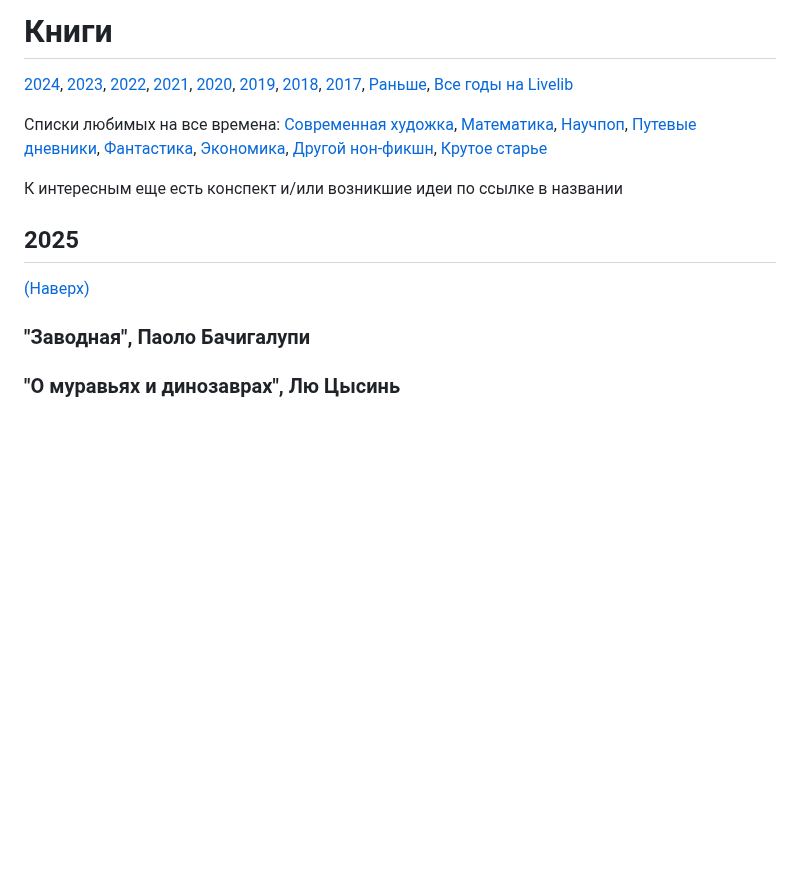
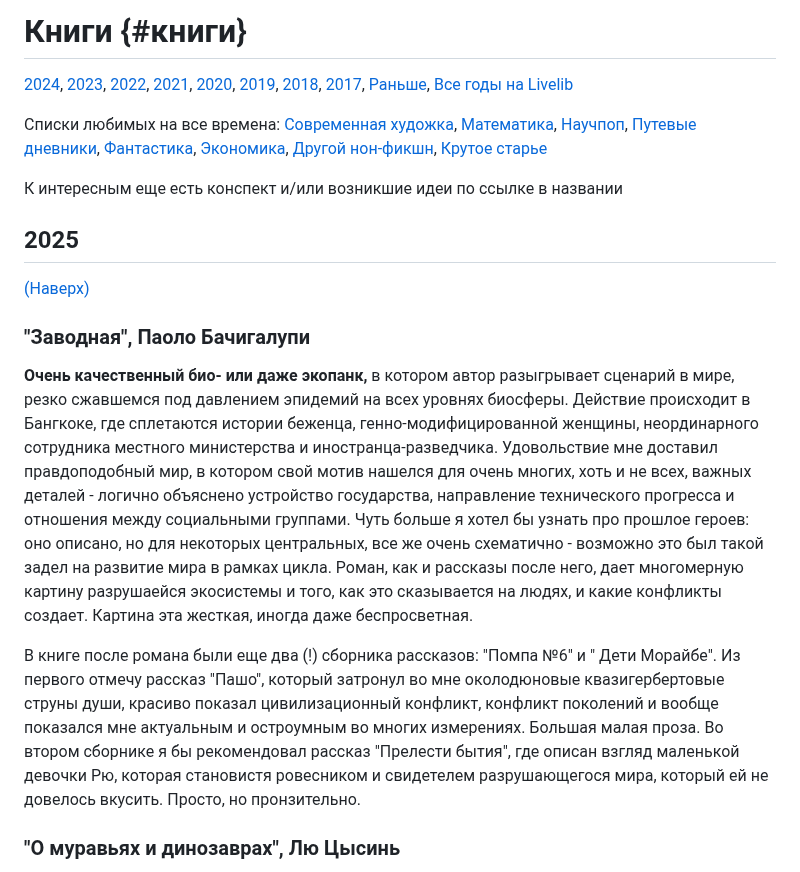
Before and after one commit to iamkulikov/reading_list_books, a Markdown page: README.md, the part around the change. Drawn GitHub-style; blank space fills up the shorter version.

Commit message:
+ Bachigalupi

```diff
--- a/README.md
+++ b/README.md
@@ -1,4 +1,4 @@
-# Книги
+# Книги {#книги}
 
 [2024](#2024), [2023](#2023), [2022](#2022), [2021](#2021), [2020](#2020), [2019](#2019), [2018](#2018), [2017](#2017), [Раньше](#любимые-из-ранее-прочитанных), [Все годы на Livelib](https://www.livelib.ru/reader/iamkulikov)
 
@@ -11,6 +11,10 @@
 [(Наверх)](#книги)
 
 ### "Заводная", Паоло Бачигалупи
+
+**Очень качественный био- или даже экопанк,** в котором автор разыгрывает сценарий в мире, резко сжавшемся под давлением эпидемий на всех уровнях биосферы. Действие происходит в Бангкоке, где сплетаются истории беженца, генно-модифицированной женщины, неординарного сотрудника местного министерства и иностранца-разведчика. Удовольствие мне доставил правдоподобный мир, в котором свой мотив нашелся для очень многих, хоть и не всех, важных деталей - логично объяснено устройство государства, направление технического прогресса и отношения между социальными группами. Чуть больше я хотел бы узнать про прошлое героев: оно описано, но для некоторых центральных, все же очень схематично - возможно это был такой задел на развитие мира в рамках цикла. Роман, как и рассказы после него, дает многомерную картину разрушаейся экосистемы и того, как это сказывается на людях, и какие конфликты создает. Картина эта жесткая, иногда даже беспросветная.
+
+В книге после романа были еще два (!) сборника рассказов: "Помпа №6" и " Дети Морайбе". Из первого отмечу рассказ "Пашо", который затронул во мне околодюновые квазигербертовые струны души, красиво показал цивилизационный конфликт, конфликт поколений и вообще показался мне актуальным и остроумным во многих измерениях. Большая малая проза. Во втором сборнике я бы рекомендовал рассказ "Прелести бытия", где описан взгляд маленькой девочки Рю, которая становистя ровесником и свидетелем разрушающегося мира, который ей не довелось вкусить. Просто, но пронзительно.
 
 ### "О муравьях и динозаврах", Лю Цысинь
 
```
